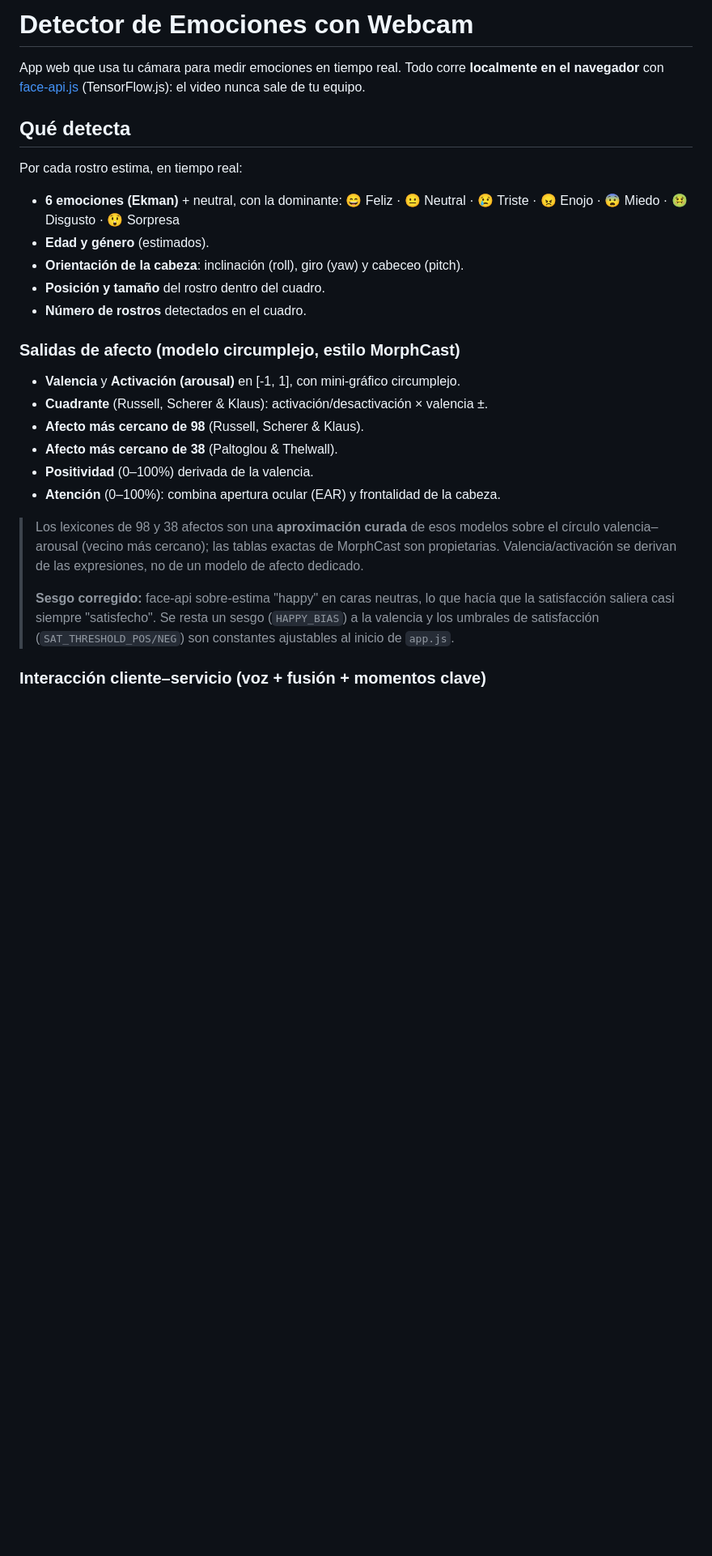
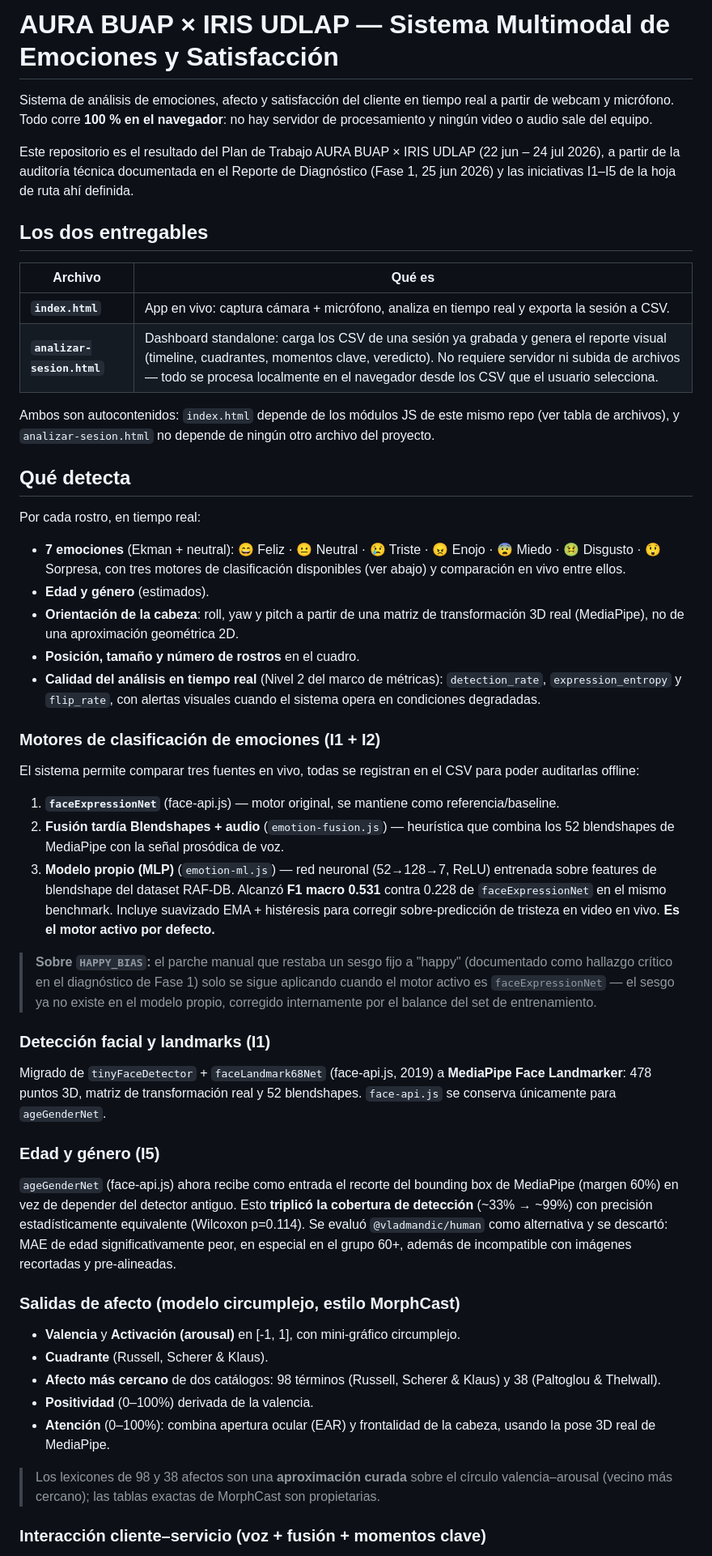
Before and after one commit to GildardoJair/SENTIVISION, a Markdown page: README.md, the part around one of its changes. Shown at 81% size. GitHub-like rendering; blank space fills up the shorter version.

```diff
--- a/README.md
+++ b/README.md
@@ -1,37 +1,77 @@
-# Detector de Emociones con Webcam
+# AURA BUAP × IRIS UDLAP — Sistema Multimodal de Emociones y Satisfacción
 
-App web que usa tu cámara para medir emociones en tiempo real. Todo corre
-**localmente en el navegador** con [face-api.js](https://github.com/vladmandic/face-api)
-(TensorFlow.js): el video nunca sale de tu equipo.
+Sistema de análisis de emociones, afecto y satisfacción del cliente en tiempo
+real a partir de webcam y micrófono. Todo corre **100&nbsp;% en el navegador**:
+no hay servidor de procesamiento y ningún video o audio sale del equipo.
+
+Este repositorio es el resultado del Plan de Trabajo AURA BUAP × IRIS UDLAP
+(22 jun – 24 jul 2026), a partir de la auditoría técnica documentada en el
+Reporte de Diagnóstico (Fase 1, 25 jun 2026) y las iniciativas I1–I5 de la
+hoja de ruta ahí definida.
+
+## Los dos entregables
+
+| Archivo | Qué es |
+|---|---|
+| **`index.html`** | App en vivo: captura cámara + micrófono, analiza en tiempo real y exporta la sesión a CSV. |
+| **`analizar-sesion.html`** | Dashboard standalone: carga los CSV de una sesión ya grabada y genera el reporte visual (timeline, cuadrantes, momentos clave, veredicto). No requiere servidor ni subida de archivos — todo se procesa localmente en el navegador desde los CSV que el usuario selecciona. |
+
+Ambos son autocontenidos: `index.html` depende de los módulos JS de este
+mismo repo (ver tabla de archivos), y `analizar-sesion.html` no depende de
+ningún otro archivo del proyecto.
 
 ## Qué detecta
 
-Por cada rostro estima, en tiempo real:
+Por cada rostro, en tiempo real:
 
-- **6 emociones (Ekman)** + neutral, con la dominante: 😄 Feliz · 😐 Neutral · 😢 Triste · 😠 Enojo · 😨 Miedo · 🤢 Disgusto · 😲 Sorpresa
+- **7 emociones** (Ekman + neutral): 😄 Feliz · 😐 Neutral · 😢 Triste · 😠 Enojo · 😨 Miedo · 🤢 Disgusto · 😲 Sorpresa, con tres motores de clasificación disponibles (ver abajo) y comparación en vivo entre ellos.
 - **Edad y género** (estimados).
-- **Orientación de la cabeza**: inclinación (roll), giro (yaw) y cabeceo (pitch).
-- **Posición y tamaño** del rostro dentro del cuadro.
-- **Número de rostros** detectados en el cuadro.
+- **Orientación de la cabeza**: roll, yaw y pitch a partir de una matriz de transformación 3D real (MediaPipe), no de una aproximación geométrica 2D.
+- **Posición, tamaño y número de rostros** en el cuadro.
+- **Calidad del análisis en tiempo real** (Nivel 2 del marco de métricas): `detection_rate`, `expression_entropy` y `flip_rate`, con alertas visuales cuando el sistema opera en condiciones degradadas.
+
+### Motores de clasificación de emociones (I1 + I2)
+
+El sistema permite comparar tres fuentes en vivo, todas se registran en el
+CSV para poder auditarlas offline:
+
+1. **`faceExpressionNet`** (face-api.js) — motor original, se mantiene como referencia/baseline.
+2. **Fusión tardía Blendshapes + audio** (`emotion-fusion.js`) — heurística que combina los 52 blendshapes de MediaPipe con la señal prosódica de voz.
+3. **Modelo propio (MLP)** (`emotion-ml.js`) — red neuronal (52→128→7, ReLU) entrenada sobre features de blendshape del dataset RAF-DB. Alcanzó **F1 macro 0.531** contra 0.228 de `faceExpressionNet` en el mismo benchmark. Incluye suavizado EMA + histéresis para corregir sobre-predicción de tristeza en video en vivo. **Es el motor activo por defecto.**
+
+> **Sobre `HAPPY_BIAS`:** el parche manual que restaba un sesgo fijo a "happy"
+> (documentado como hallazgo crítico en el diagnóstico de Fase 1) solo se
+> sigue aplicando cuando el motor activo es `faceExpressionNet` — el sesgo ya
+> no existe en el modelo propio, corregido internamente por el balance del
+> set de entrenamiento.
+
+### Detección facial y landmarks (I1)
+
+Migrado de `tinyFaceDetector` + `faceLandmark68Net` (face-api.js, 2019) a
+**MediaPipe Face Landmarker**: 478 puntos 3D, matriz de transformación real
+y 52 blendshapes. `face-api.js` se conserva únicamente para `ageGenderNet`.
+
+### Edad y género (I5)
+
+`ageGenderNet` (face-api.js) ahora recibe como entrada el recorte del
+bounding box de MediaPipe (margen 60%) en vez de depender del detector
+antiguo. Esto **triplicó la cobertura de detección** (~33% → ~99%) con
+precisión estadísticamente equivalente (Wilcoxon p=0.114). Se evaluó
+`@vladmandic/human` como alternativa y se descartó: MAE de edad
+significativamente peor, en especial en el grupo 60+, además de
+incompatible con imágenes recortadas y pre-alineadas.
 
 ### Salidas de afecto (modelo circumplejo, estilo MorphCast)
 
 - **Valencia** y **Activación (arousal)** en [-1, 1], con mini-gráfico circumplejo.
-- **Cuadrante** (Russell, Scherer & Klaus): activación/desactivación × valencia ±.
-- **Afecto más cercano de 98** (Russell, Scherer & Klaus).
-- **Afecto más cercano de 38** (Paltoglou & Thelwall).
+- **Cuadrante** (Russell, Scherer & Klaus).
+- **Afecto más cercano** de dos catálogos: 98 términos (Russell, Scherer & Klaus) y 38 (Paltoglou & Thelwall).
 - **Positividad** (0–100%) derivada de la valencia.
-- **Atención** (0–100%): combina apertura ocular (EAR) y frontalidad de la cabeza.
+- **Atención** (0–100%): combina apertura ocular (EAR) y frontalidad de la cabeza, usando la pose 3D real de MediaPipe.
 
-> Los lexicones de 98 y 38 afectos son una **aproximación curada** de esos
-> modelos sobre el círculo valencia–arousal (vecino más cercano); las tablas
-> exactas de MorphCast son propietarias. Valencia/activación se derivan de las
-> expresiones, no de un modelo de afecto dedicado.
->
-> **Sesgo corregido:** face-api sobre-estima "happy" en caras neutras, lo que hacía
-> que la satisfacción saliera casi siempre "satisfecho". Se resta un sesgo
-> (`HAPPY_BIAS`) a la valencia y los umbrales de satisfacción
-> (`SAT_THRESHOLD_POS/NEG`) son constantes ajustables al inicio de `app.js`.
+> Los lexicones de 98 y 38 afectos son una **aproximación curada** sobre el
+> círculo valencia–arousal (vecino más cercano); las tablas exactas de
+> MorphCast son propietarias.
 
 ### Interacción cliente–servicio (voz + fusión + momentos clave)
 
```
Also changed, not shown: other parts of README.md (+79 -95 lines).
